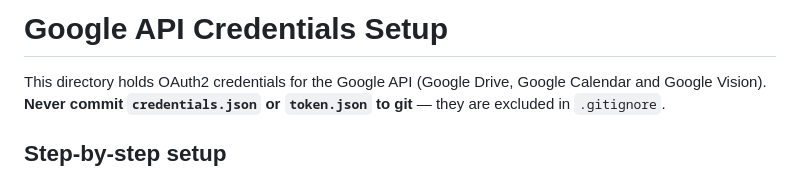
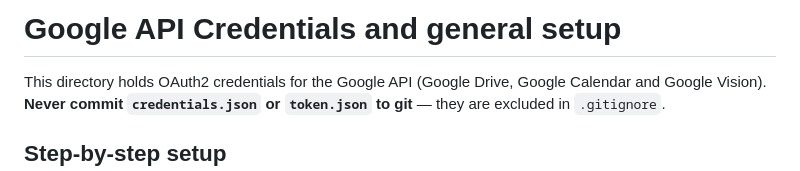
Before and after one commit to giuseppeceradev-ops/my_financial_tracker_mcp, a Markdown page: credentials/README.md, the part around the change. Rendered like a GitHub page.

```diff
--- a/credentials/README.md
+++ b/credentials/README.md
@@ -1,4 +1,4 @@
-# Google API Credentials Setup
+# Google API Credentials and general setup
 
 This directory holds OAuth2 credentials for the Google API (Google Drive, Google Calendar and Google Vision). **Never commit `credentials.json` or `token.json` to git** — they are excluded in `.gitignore`.
 
```
